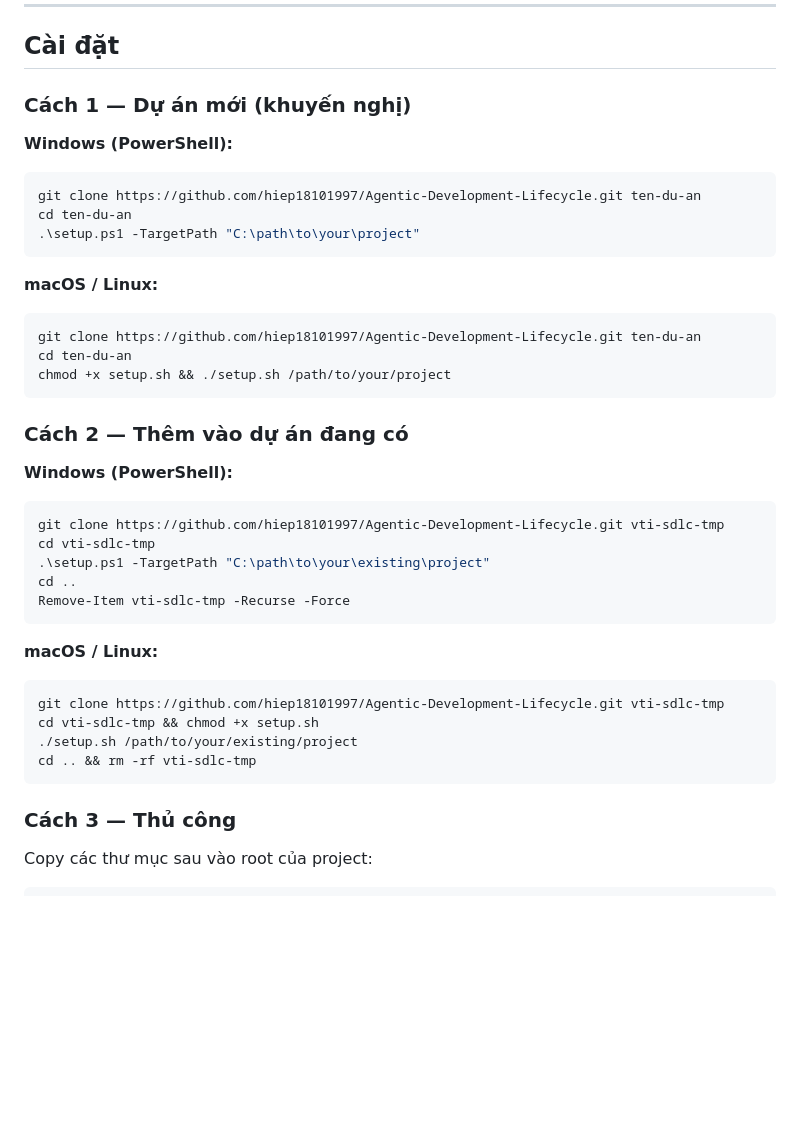
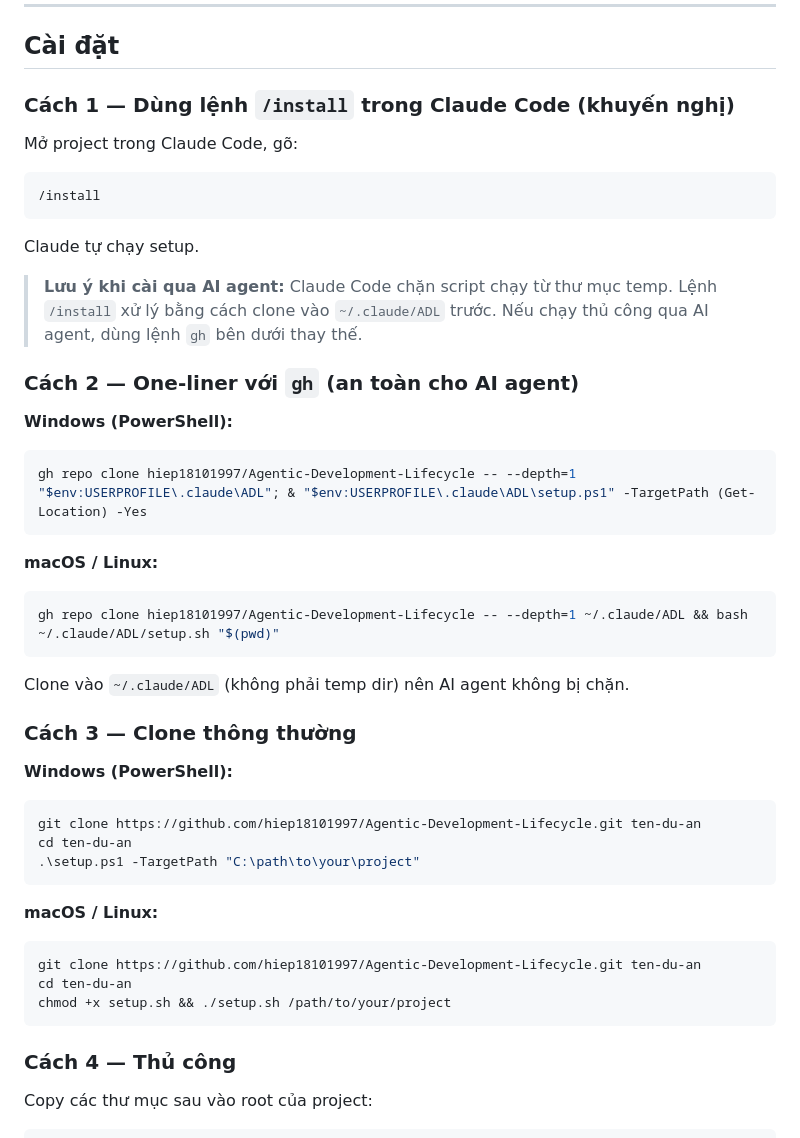
Before and after one commit to hiepdnh/Agentic-Development-Lifecycle, a Markdown page: README.vi.md, the part around the change. Rendered like a GitHub page; blank space fills up the shorter version.

````diff
--- a/README.vi.md
+++ b/README.vi.md
@@ -40,7 +40,33 @@
 
 ## Cài đặt
 
-### Cách 1 — Dự án mới (khuyến nghị)
+### Cách 1 — Dùng lệnh `/install` trong Claude Code (khuyến nghị)
+
+Mở project trong Claude Code, gõ:
+```
+/install
+```
+Claude tự chạy setup.
+
+> **Lưu ý khi cài qua AI agent:** Claude Code chặn script chạy từ thư mục temp.
+> Lệnh `/install` xử lý bằng cách clone vào `~/.claude/ADL` trước.
+> Nếu chạy thủ công qua AI agent, dùng lệnh `gh` bên dưới thay thế.
+
+### Cách 2 — One-liner với `gh` (an toàn cho AI agent)
+
+**Windows (PowerShell):**
+```powershell
+gh repo clone hiep18101997/Agentic-Development-Lifecycle -- --depth=1 "$env:USERPROFILE\.claude\ADL"; & "$env:USERPROFILE\.claude\ADL\setup.ps1" -TargetPath (Get-Location) -Yes
+```
+
+**macOS / Linux:**
+```bash
+gh repo clone hiep18101997/Agentic-Development-Lifecycle -- --depth=1 ~/.claude/ADL && bash ~/.claude/ADL/setup.sh "$(pwd)"
+```
+
+Clone vào `~/.claude/ADL` (không phải temp dir) nên AI agent không bị chặn.
+
+### Cách 3 — Clone thông thường
 
 **Windows (PowerShell):**
 ```powershell
@@ -56,26 +82,7 @@ cd ten-du-an
 chmod +x setup.sh && ./setup.sh /path/to/your/project
 ```
 
-### Cách 2 — Thêm vào dự án đang có
-
-**Windows (PowerShell):**
-```powershell
-git clone https://github.com/hiep18101997/Agentic-Development-Lifecycle.git vti-sdlc-tmp
-cd vti-sdlc-tmp
-.\setup.ps1 -TargetPath "C:\path\to\your\existing\project"
-cd ..
-Remove-Item vti-sdlc-tmp -Recurse -Force
-```
-
-**macOS / Linux:**
-```bash
-git clone https://github.com/hiep18101997/Agentic-Development-Lifecycle.git vti-sdlc-tmp
-cd vti-sdlc-tmp && chmod +x setup.sh
-./setup.sh /path/to/your/existing/project
-cd .. && rm -rf vti-sdlc-tmp
-```
-
-### Cách 3 — Thủ công
+### Cách 4 — Thủ công
 
 Copy các thư mục sau vào root của project:
 
````
Also changed, not shown: README.md (+28 -21 lines).
